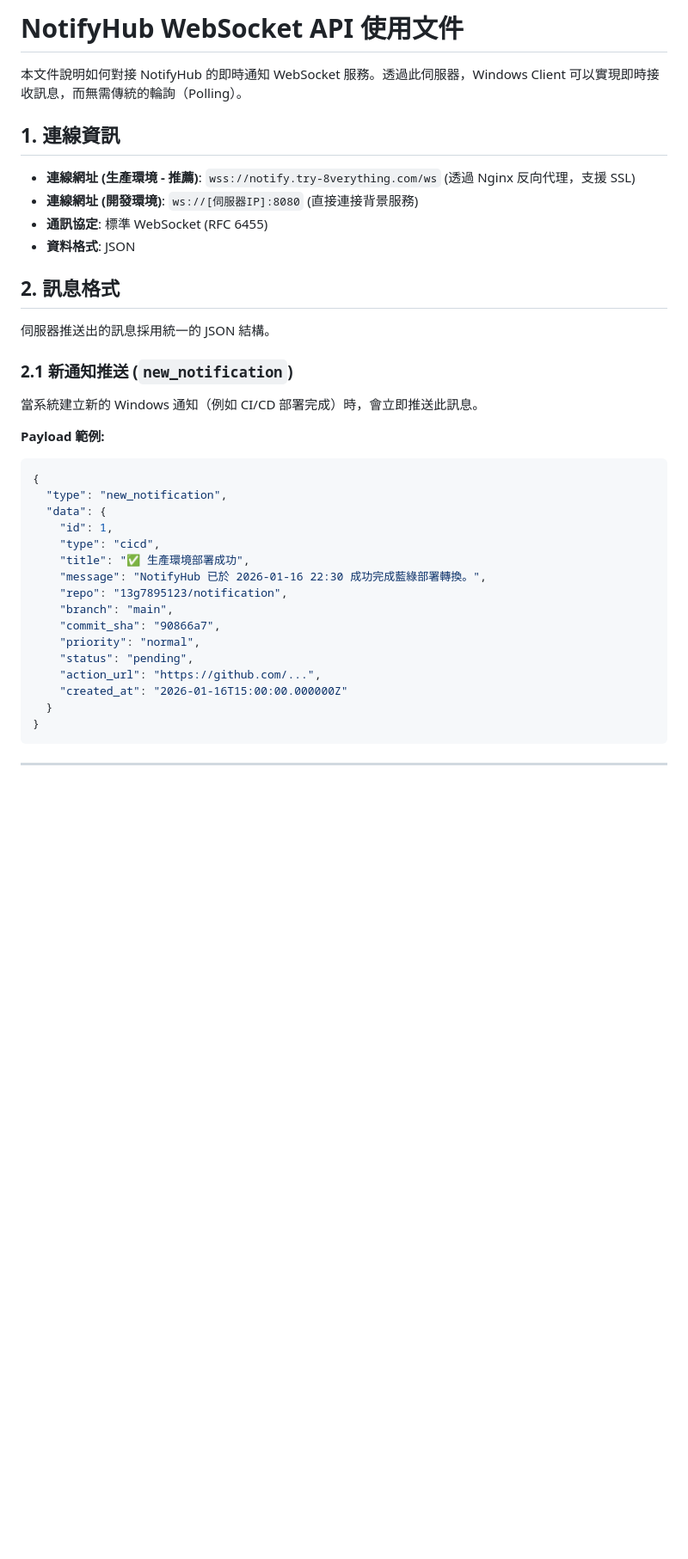
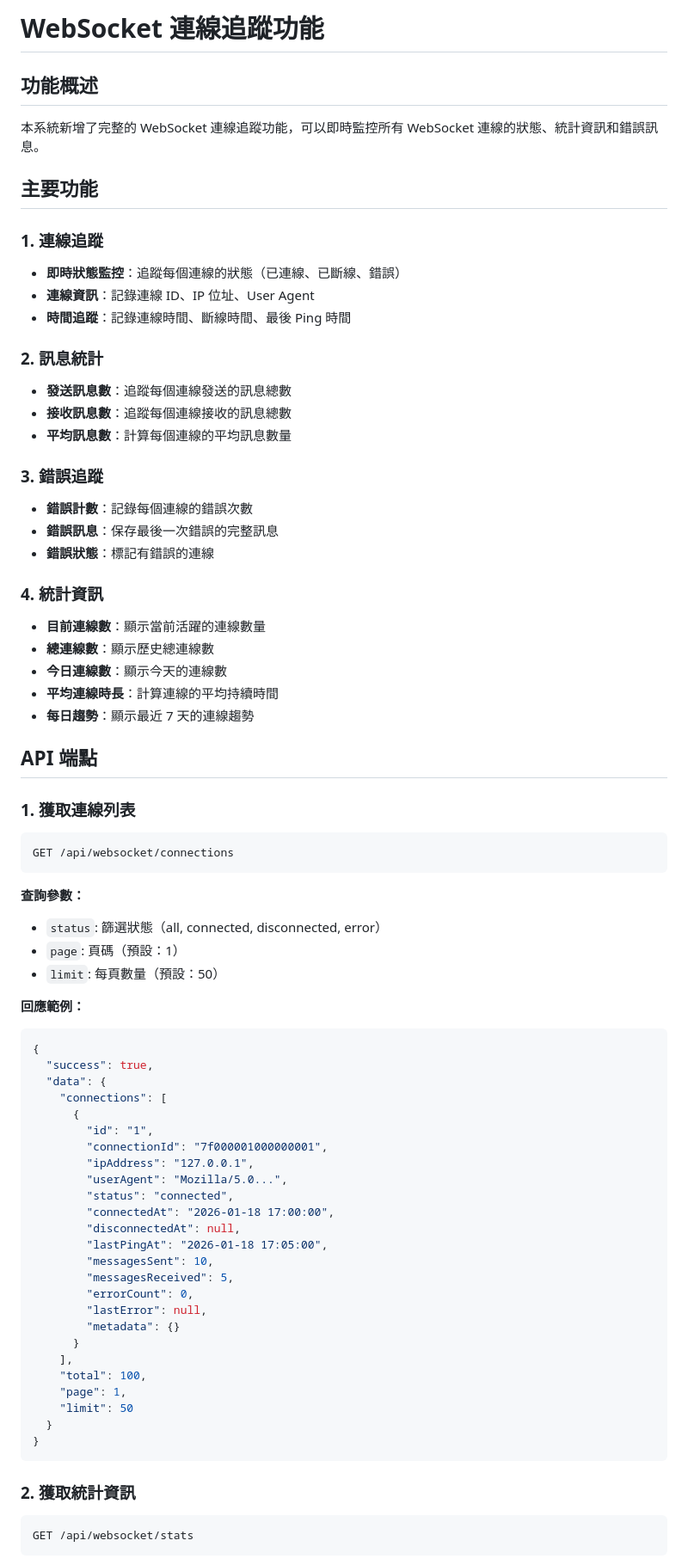
Before and after one commit to 13g7895123/notification, a Markdown page: WEBSOCKET_API_GUIDE.md, the part around one of its changes. Shown at 86% size. GitHub-like rendering; blank space fills up the shorter version.

````diff
--- a/WEBSOCKET_API_GUIDE.md
+++ b/WEBSOCKET_API_GUIDE.md
@@ -1,40 +1,76 @@
-# NotifyHub WebSocket API 使用文件
+# WebSocket 連線追蹤功能
 
-本文件說明如何對接 NotifyHub 的即時通知 WebSocket 服務。透過此伺服器，Windows Client 可以實現即時接收訊息，而無需傳統的輪詢（Polling）。
+## 功能概述
 
-## 1. 連線資訊
+本系統新增了完整的 WebSocket 連線追蹤功能，可以即時監控所有 WebSocket 連線的狀態、統計資訊和錯誤訊息。
 
-*   **連線網址 (生產環境 - 推薦)**: `wss://notify.try-8verything.com/ws` (透過 Nginx 反向代理，支援 SSL)
-*   **連線網址 (開發環境)**: `ws://[伺服器IP]:8080` (直接連接背景服務)
-*   **通訊協定**: 標準 WebSocket (RFC 6455)
-*   **資料格式**: JSON
+## 主要功能
 
-## 2. 訊息格式
+### 1. 連線追蹤
+- **即時狀態監控**：追蹤每個連線的狀態（已連線、已斷線、錯誤）
+- **連線資訊**：記錄連線 ID、IP 位址、User Agent
+- **時間追蹤**：記錄連線時間、斷線時間、最後 Ping 時間
 
-伺服器推送出的訊息採用統一的 JSON 結構。
+### 2. 訊息統計
+- **發送訊息數**：追蹤每個連線發送的訊息總數
+- **接收訊息數**：追蹤每個連線接收的訊息總數
+- **平均訊息數**：計算每個連線的平均訊息數量
 
-### 2.1 新通知推送 (`new_notification`)
-當系統建立新的 Windows 通知（例如 CI/CD 部署完成）時，會立即推送此訊息。
+### 3. 錯誤追蹤
+- **錯誤計數**：記錄每個連線的錯誤次數
+- **錯誤訊息**：保存最後一次錯誤的完整訊息
+- **錯誤狀態**：標記有錯誤的連線
 
-**Payload 範例:**
+### 4. 統計資訊
+- **目前連線數**：顯示當前活躍的連線數量
+- **總連線數**：顯示歷史總連線數
+- **今日連線數**：顯示今天的連線數
+- **平均連線時長**：計算連線的平均持續時間
+- **每日趨勢**：顯示最近 7 天的連線趨勢
+
+## API 端點
+
+### 1. 獲取連線列表
+```
+GET /api/websocket/connections
+```
+
+**查詢參數：**
+- `status`: 篩選狀態（all, connected, disconnected, error）
+- `page`: 頁碼（預設：1）
+- `limit`: 每頁數量（預設：50）
+
+**回應範例：**
 ```json
 {
-  "type": "new_notification",
+  "success": true,
   "data": {
-    "id": 1,
-    "type": "cicd",
-    "title": "✅ 生產環境部署成功",
-    "message": "NotifyHub 已於 2026-01-16 22:30 成功完成藍綠部署轉換。",
-    "repo": "13g7895123/notification",
-    "branch": "main",
-    "commit_sha": "90866a7",
-    "priority": "normal",
-    "status": "pending",
-    "action_url": "https://github.com/...",
-    "created_at": "2026-01-16T15:00:00.000000Z"
+    "connections": [
+      {
+        "id": "1",
+        "connectionId": "7f000001000000001",
+        "ipAddress": "127.0.0.1",
+        "userAgent": "Mozilla/5.0...",
+        "status": "connected",
+        "connectedAt": "2026-01-18 17:00:00",
+        "disconnectedAt": null,
+        "lastPingAt": "2026-01-18 17:05:00",
+        "messagesSent": 10,
+        "messagesReceived": 5,
+        "errorCount": 0,
+        "lastError": null,
+        "metadata": {}
+      }
+    ],
+    "total": 100,
+    "page": 1,
+    "limit": 50
   }
 }
 ```
 
----
+### 2. 獲取統計資訊
+```
+GET /api/websocket/stats
+```
 
````
Also changed, not shown: other parts of WEBSOCKET_API_GUIDE.md (+128 -34 lines).
